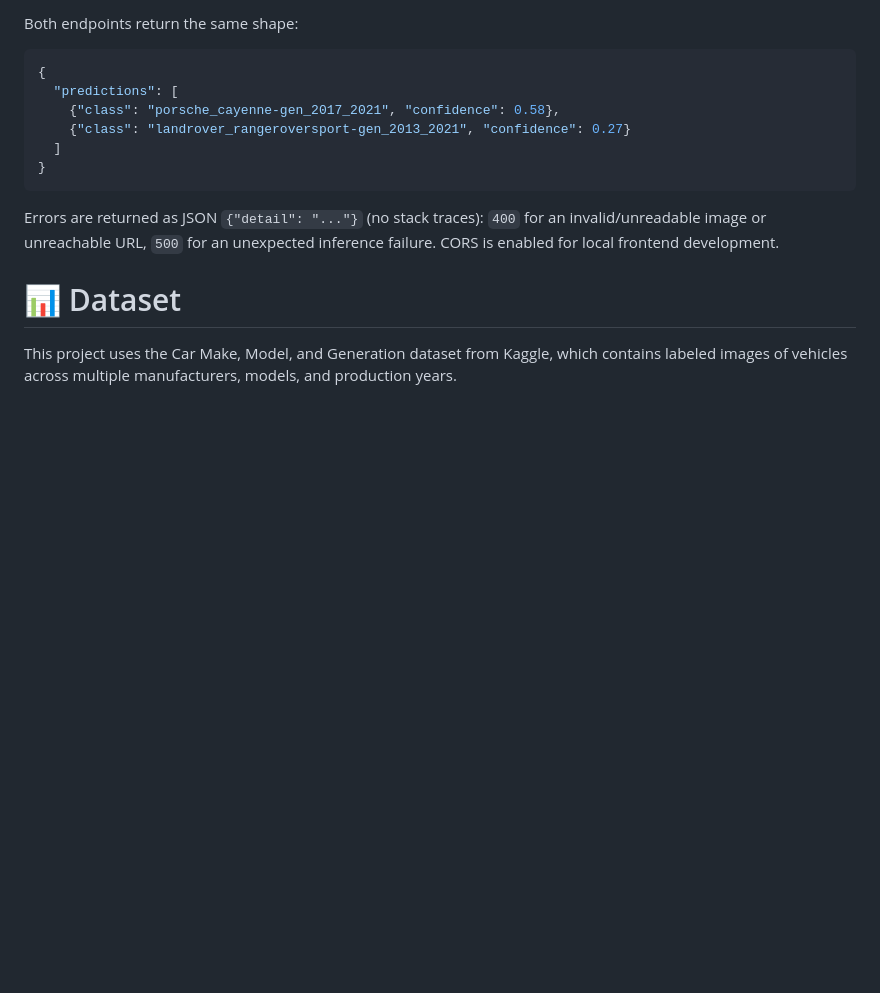
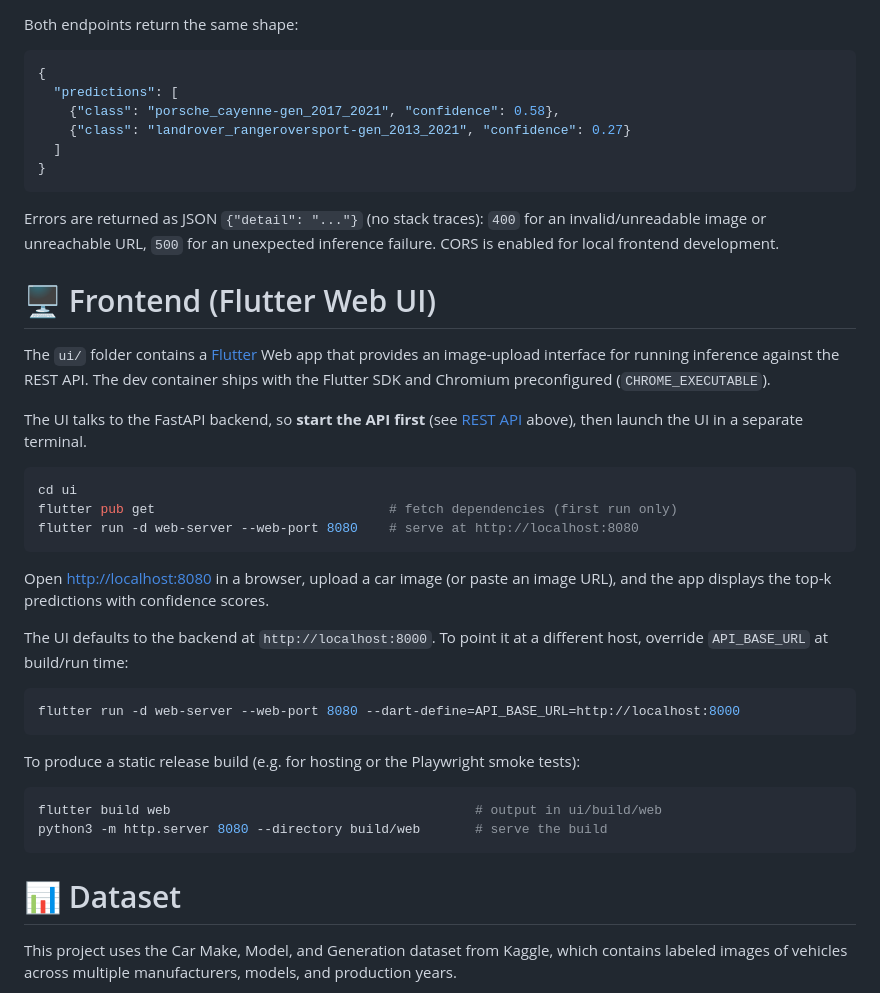
Before and after one commit to k13nNg/driftID, a Markdown page: README.md, the part around one of its changes. Rendered like a GitHub page; blank space fills up the shorter version.

````diff
--- a/README.md
+++ b/README.md
@@ -95,6 +124,33 @@ Both endpoints return the same shape:
 
 Errors are returned as JSON `{"detail": "..."}` (no stack traces): `400` for an invalid/unreadable image or unreachable URL, `500` for an unexpected inference failure. CORS is enabled for local frontend development.
 
+# 🖥️ Frontend (Flutter Web UI)
+
+The `ui/` folder contains a [Flutter](https://docs.flutter.dev/) Web app that provides an image-upload interface for running inference against the REST API. The dev container ships with the Flutter SDK and Chromium preconfigured (`CHROME_EXECUTABLE`).
+
+The UI talks to the FastAPI backend, so **start the API first** (see [REST API](#-rest-api) above), then launch the UI in a separate terminal.
+
+```bash
+cd ui
+flutter pub get                              # fetch dependencies (first run only)
+flutter run -d web-server --web-port 8080    # serve at http://localhost:8080
+```
+
+Open [http://localhost:8080](http://localhost:8080) in a browser, upload a car image (or paste an image URL), and the app displays the top-k predictions with confidence scores.
+
+The UI defaults to the backend at `http://localhost:8000`. To point it at a different host, override `API_BASE_URL` at build/run time:
+
+```bash
+flutter run -d web-server --web-port 8080 --dart-define=API_BASE_URL=http://localhost:8000
+```
+
+To produce a static release build (e.g. for hosting or the Playwright smoke tests):
+
+```bash
+flutter build web                                       # output in ui/build/web
+python3 -m http.server 8080 --directory build/web       # serve the build
+```
+
 # 📊 Dataset
 
 This project uses the Car Make, Model, and Generation dataset from Kaggle, which contains labeled images of vehicles across multiple manufacturers, models, and production years.
````
Also changed, not shown: other parts of README.md (+29 -0 lines).
